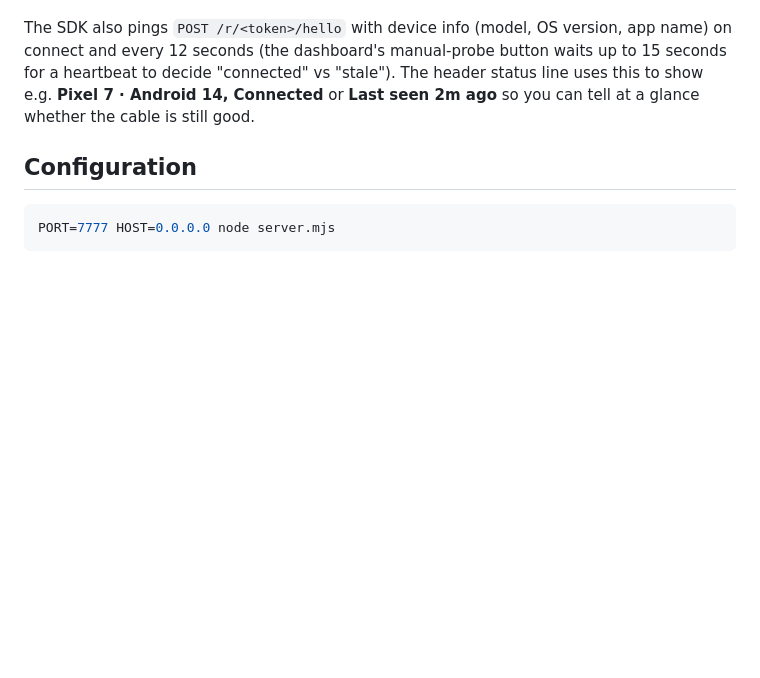
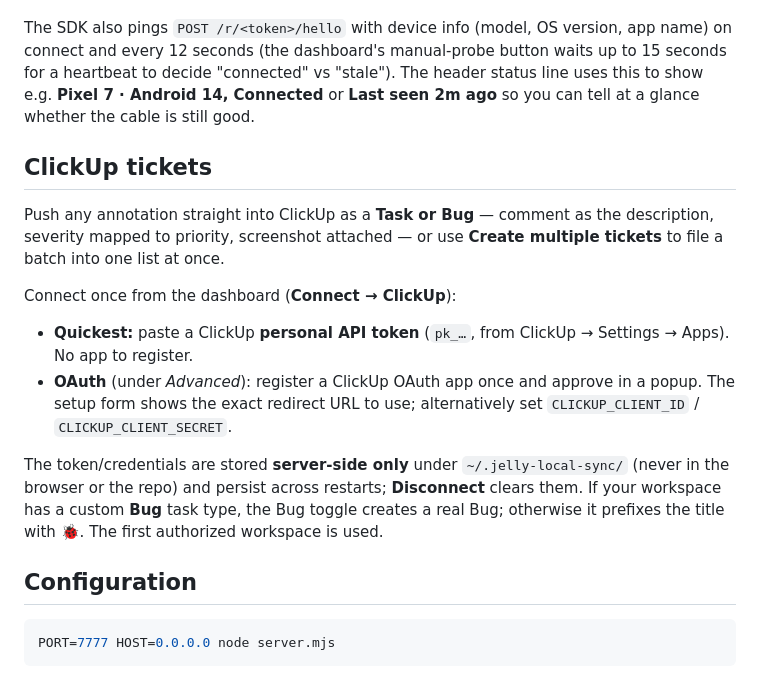
Before and after one commit to rajanndube/jelly-local-sync, a Markdown page: README.md, the part around the change. Drawn GitHub-style; blank space fills up the shorter version.

````diff
--- a/README.md
+++ b/README.md
@@ -79,6 +79,17 @@ Each annotation arrives as JSON over `POST /r/<token>/sessions/<sid>/annotations
 
 The SDK also pings `POST /r/<token>/hello` with device info (model, OS version, app name) on connect and every 12 seconds (the dashboard's manual-probe button waits up to 15 seconds for a heartbeat to decide "connected" vs "stale"). The header status line uses this to show e.g. **Pixel 7 · Android 14, Connected** or **Last seen 2m ago** so you can tell at a glance whether the cable is still good.
 
+## ClickUp tickets
+
+Push any annotation straight into ClickUp as a **Task or Bug** — comment as the description, severity mapped to priority, screenshot attached — or use **Create multiple tickets** to file a batch into one list at once.
+
+Connect once from the dashboard (**Connect → ClickUp**):
+
+- **Quickest:** paste a ClickUp **personal API token** (`pk_…`, from ClickUp → Settings → Apps). No app to register.
+- **OAuth** (under *Advanced*): register a ClickUp OAuth app once and approve in a popup. The setup form shows the exact redirect URL to use; alternatively set `CLICKUP_CLIENT_ID` / `CLICKUP_CLIENT_SECRET`.
+
+The token/credentials are stored **server-side only** under `~/.jelly-local-sync/` (never in the browser or the repo) and persist across restarts; **Disconnect** clears them. If your workspace has a custom **Bug** task type, the Bug toggle creates a real Bug; otherwise it prefixes the title with 🐞. The first authorized workspace is used.
+
 ## Configuration
 
 ```bash
````
Also changed, not shown: CHANGELOG.md (+2 -2 lines), SETUP_CLICKUP.md (deleted, +0 -73 lines).
